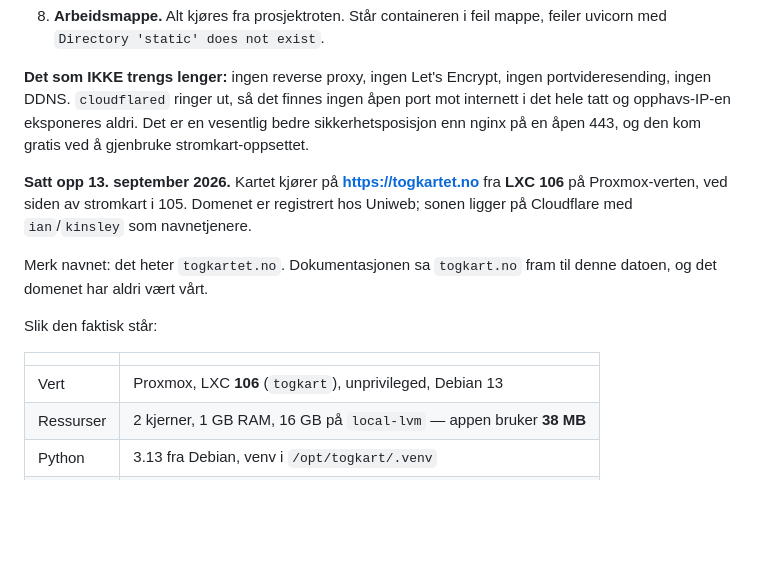
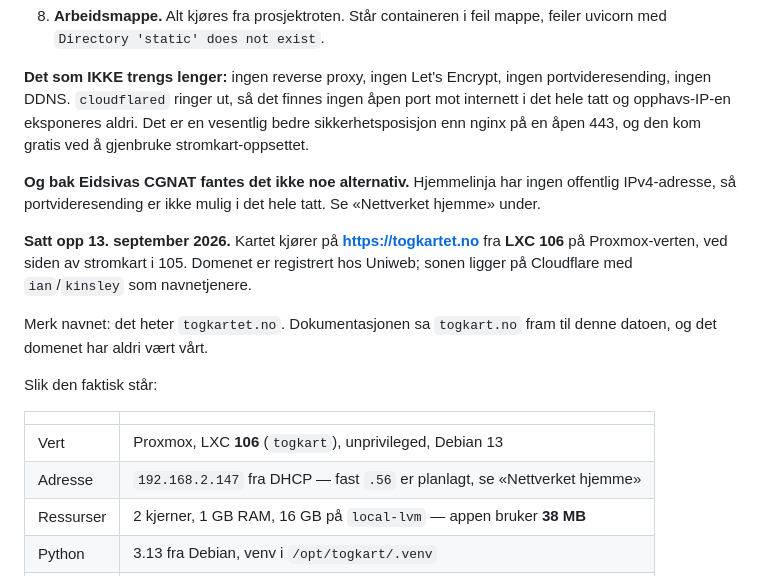
Before and after one commit to QFeNaUt/togkart, a Markdown page: drift/README.md, the part around one of its changes. GitHub-like rendering; blank space fills up the shorter version.

```diff
--- a/drift/README.md
+++ b/drift/README.md
@@ -93,6 +93,10 @@ ingen åpen port mot internett i det hele tatt og opphavs-IP-en eksponeres
 aldri. Det er en vesentlig bedre sikkerhetsposisjon enn nginx på en åpen 443,
 og den kom gratis ved å gjenbruke stromkart-oppsettet.
 
+**Og bak Eidsivas CGNAT fantes det ikke noe alternativ.** Hjemmelinja har
+ingen offentlig IPv4-adresse, så portvideresending er ikke mulig i det hele
+tatt. Se «Nettverket hjemme» under.
+
 **Satt opp 13. september 2026.** Kartet kjører på
 **<https://togkartet.no>** fra **LXC 106** på Proxmox-verten, ved siden av
 stromkart i 105. Domenet er registrert hos Uniweb; sonen ligger på Cloudflare
@@ -106,6 +110,7 @@ Slik den faktisk står:
 | | |
 |---|---|
 | Vert | Proxmox, LXC **106** (`togkart`), unprivileged, Debian 13 |
+| Adresse | `192.168.2.147` fra DHCP — fast `.56` er planlagt, se «Nettverket hjemme» |
 | Ressurser | 2 kjerner, 1 GB RAM, 16 GB på `local-lvm` — appen bruker **38 MB** |
 | Python | 3.13 fra Debian, venv i `/opt/togkart/.venv` |
 | Kode | `git clone` fra <https://github.com/QFeNaUt/togkart> |
```
Also changed, not shown: other parts of drift/README.md (+85 -0 lines), drift/cloudflare.md (+4 -0 lines), drift/tunnel-og-tjeneste.md (+2 -0 lines).
